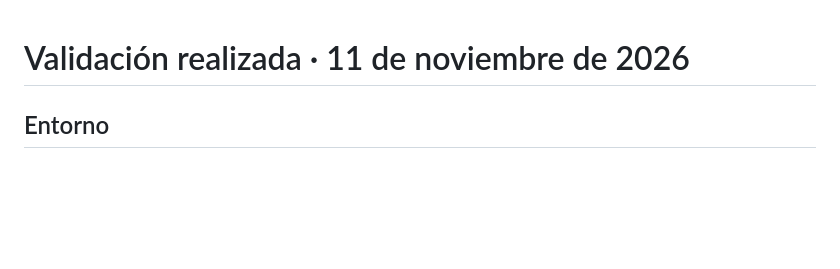
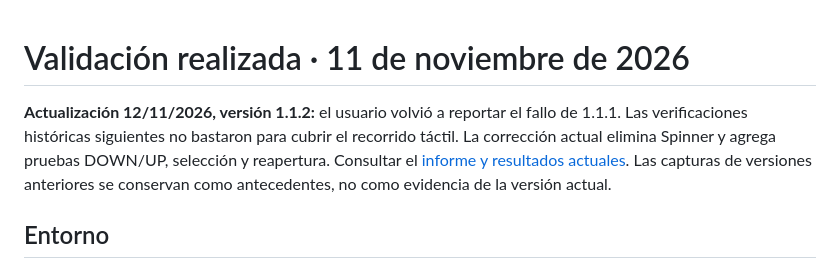
Before and after one commit to hernandovela/Ret10ConsumiendoWebservices, a Markdown page: VALIDACION.md, the part around the change. Rendered like a GitHub page; blank space fills up the shorter version.

```diff
--- a/VALIDACION.md
+++ b/VALIDACION.md
@@ -1,4 +1,6 @@
 # Validación realizada · 11 de noviembre de 2026
+
+**Actualización 12/11/2026, versión 1.1.2:** el usuario volvió a reportar el fallo de 1.1.1. Las verificaciones históricas siguientes no bastaron para cubrir el recorrido táctil. La corrección actual elimina Spinner y agrega pruebas DOWN/UP, selección y reapertura. Consultar el [informe y resultados actuales](docs/pruebas/REGRESION_SELECTORES.md). Las capturas de versiones anteriores se conservan como antecedentes, no como evidencia de la versión actual.
 
 ## Entorno
 
```
Also changed, not shown: README.md (+2 -2 lines), docs/pruebas/REGRESION_SELECTORES.md (added, +68 -0 lines), docs/evidencias/07-departamento-v1.1.2.png (added), docs/evidencias/08-ciudad-v1.1.2.png (added), 9 other files.
